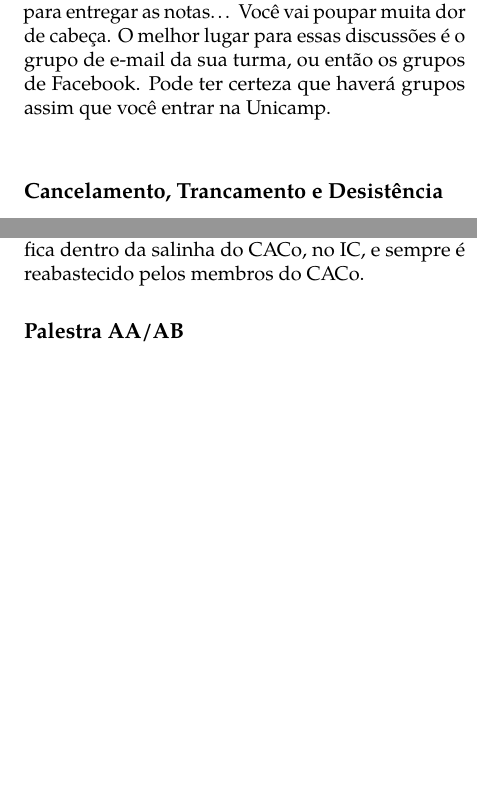
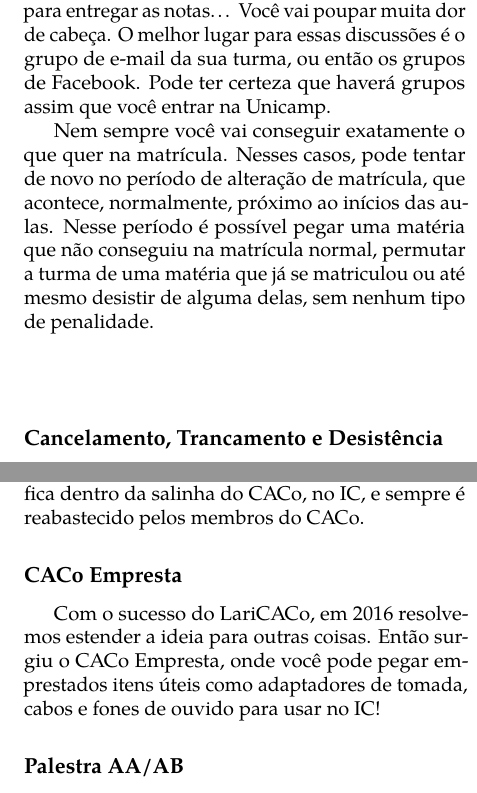
Before and after one commit to cacounicamp/Manual-do-Bixo, a LaTeX book (manual_do_bixo.tex, which reads alem_da_graduacao/caco.tex, unicamp/disciplinas.tex): two parts of the columns of pages 39 and 55 of 67 before the commit and two parts of the columns of pages 39 and 55 of 68 after it, joined at a grey line, cut so that both start at the same text, the shorter picture padded with empty space. Compiled offline with pdfLaTeX.

Commit message:
colocando os textos do DoFoo

```diff
--- a/alem_da_graduacao/caco.tex
+++ b/alem_da_graduacao/caco.tex
@@ -149,6 +149,11 @@ preços o que quer comer e deposita o dinheiro dentro da nossa caixa gabinete,
 simples assim! O LariCACo fica dentro da salinha do CACo, no IC, e sempre é
 reabastecido pelos membros do CACo.
 
+\subsection{CACo Empresta}
+Com o sucesso do LariCACo, em 2016 resolvemos estender a ideia para outras
+coisas. Então surgiu o CACo Empresta, onde você pode pegar emprestados itens
+úteis como adaptadores de tomada, cabos e fones de ouvido para usar no IC!
+
 \subsection{Palestra AA/AB}
 
 Chega um momento na vida de tod* computeir* engenheir* em que el* deve responder
--- a/unicamp/disciplinas.tex
+++ b/unicamp/disciplinas.tex
@@ -19,6 +19,13 @@ carrasc*s, se dão aula bem ou mal, se demoram para entregar as notas{\dots} Voc
 poupar muita dor de cabeça. O melhor lugar para essas discussões é o grupo de
 e-mail da sua turma, ou então os grupos de Facebook. Pode ter certeza que haverá
 grupos assim que você entrar na Unicamp.
+
+Nem sempre você vai conseguir exatamente o que quer na matrícula. Nesses casos,
+pode tentar de novo no período de alteração de matrícula, que acontece,
+normalmente, próximo ao inícios das aulas. Nesse período é
+possível pegar uma matéria que não conseguiu na matrícula normal, permutar
+a turma de uma matéria que já se matriculou ou até mesmo desistir de alguma
+delas, sem nenhum tipo de penalidade.
 
 \subsection{Cancelamento, Trancamento e Desistência}
 
```
Also changed, not shown: alem_da_graduacao/caco.tex (5 more changed lines).
